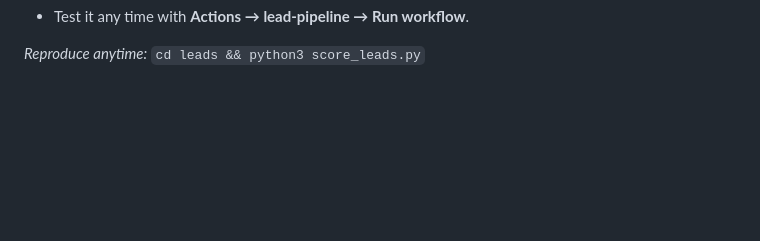
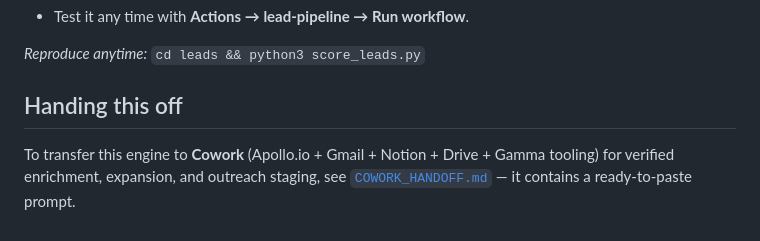
Before and after one commit to DemetriAI/claude.dashboard, a Markdown page: leads/README.md, the part around the change. Drawn GitHub-style; blank space fills up the shorter version.

```diff
--- a/leads/README.md
+++ b/leads/README.md
@@ -161,3 +161,9 @@ A weekly schedule is configured in `.github/workflows/lead-pipeline.yml`
 - Test it any time with **Actions → lead-pipeline → Run workflow**.
 
 _Reproduce anytime:_ `cd leads && python3 score_leads.py`
+
+## Handing this off
+
+To transfer this engine to **Cowork** (Apollo.io + Gmail + Notion + Drive + Gamma
+tooling) for verified enrichment, expansion, and outreach staging, see
+[`COWORK_HANDOFF.md`](COWORK_HANDOFF.md) — it contains a ready-to-paste prompt.
```
Also changed, not shown: leads/COWORK_HANDOFF.md (added, +188 -0 lines).
